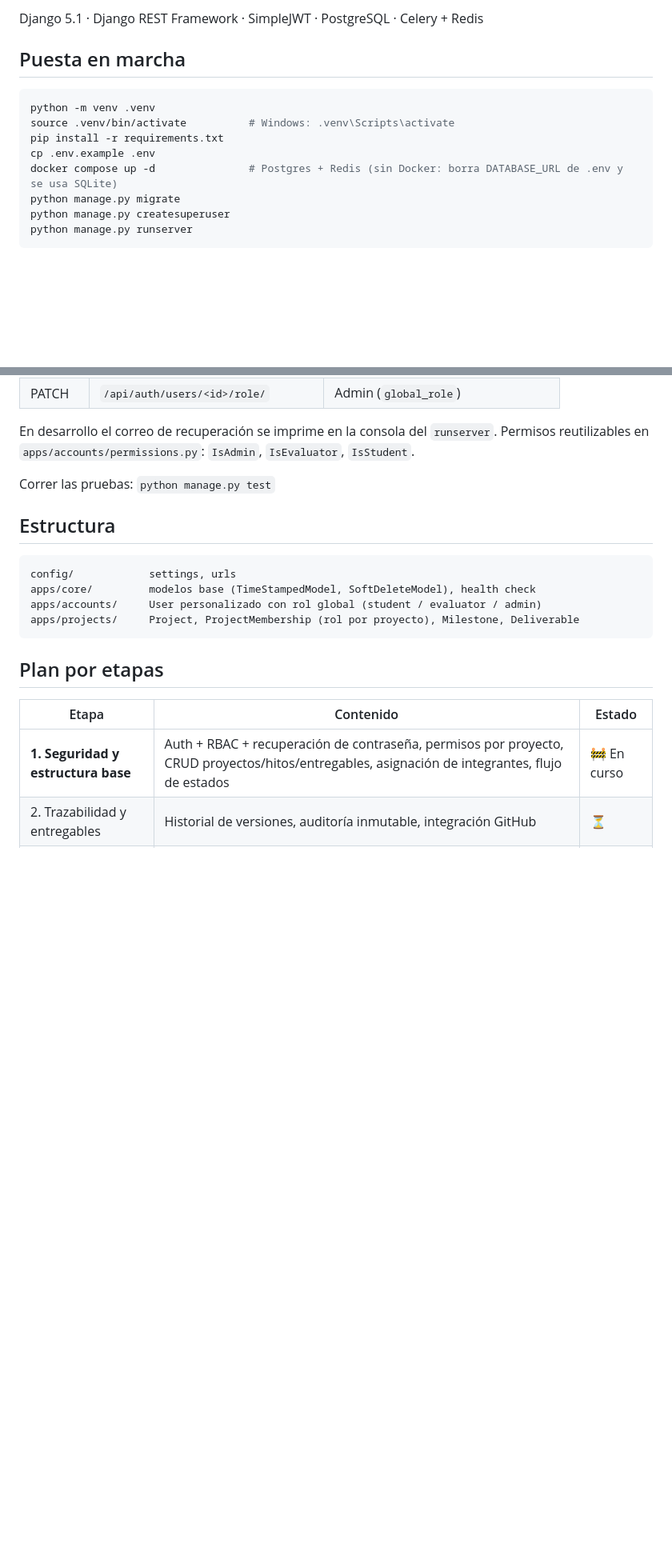
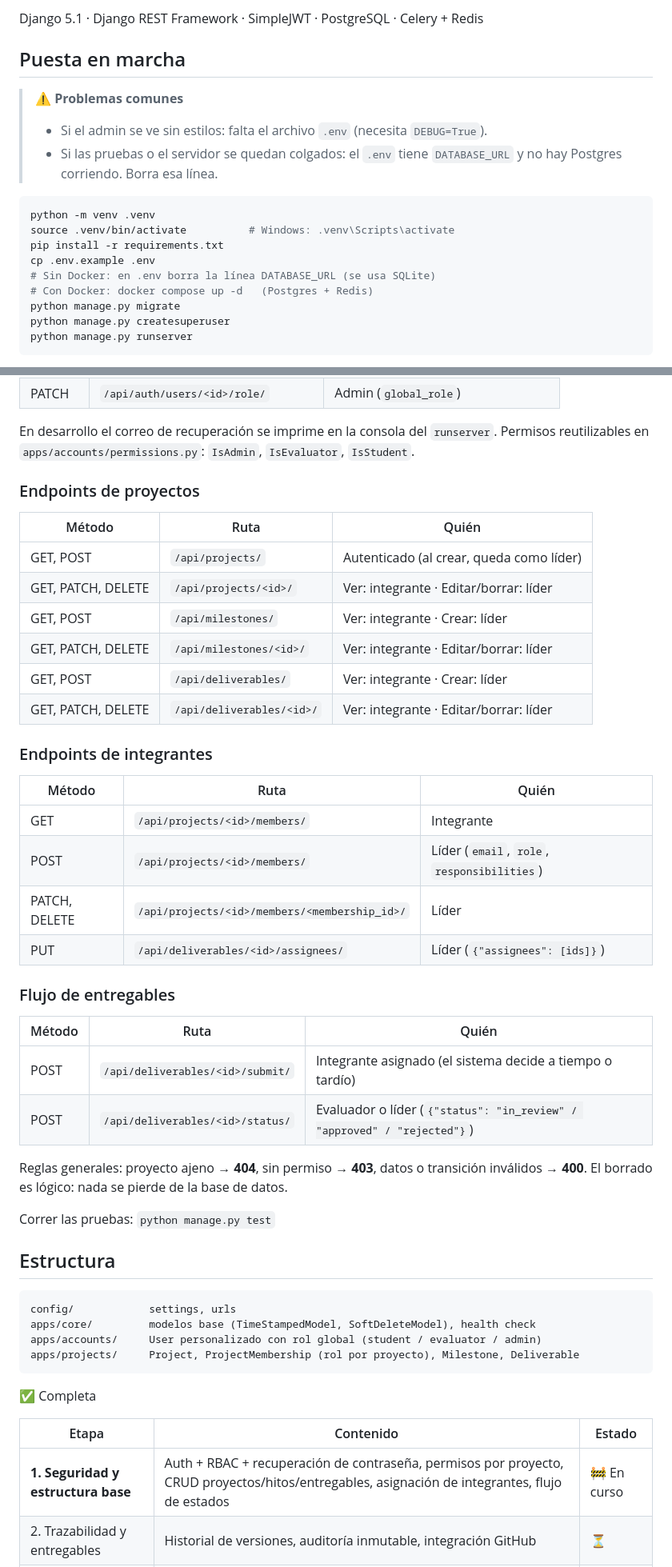
Before and after one commit to Eddie031-beep/devtracker, a Markdown page: README.md, 2 parts joined by grey strips. Shown at 80% size. Drawn GitHub-style; blank space fills up the shorter version.

Commit message:
Actualiza README con endpoints y cierre de la Etapa 1

````diff
--- a/README.md
+++ b/README.md
@@ -10,13 +10,17 @@ Plataforma de Gestión y Auditoría de Proyectos de Software — Proyecto Final
 Django 5.1 · Django REST Framework · SimpleJWT · PostgreSQL · Celery + Redis
 
 ## Puesta en marcha
+> ⚠️ **Problemas comunes**
+> - Si el admin se ve sin estilos: falta el archivo `.env` (necesita `DEBUG=True`).
+> - Si las pruebas o el servidor se quedan colgados: el `.env` tiene `DATABASE_URL` y no hay Postgres corriendo. Borra esa línea.
 
 ```bash
 python -m venv .venv
 source .venv/bin/activate          # Windows: .venv\Scripts\activate
 pip install -r requirements.txt
 cp .env.example .env
-docker compose up -d               # Postgres + Redis (sin Docker: borra DATABASE_URL de .env y se usa SQLite)
+# Sin Docker: en .env borra la línea DATABASE_URL (se usa SQLite)
+# Con Docker: docker compose up -d   (Postgres + Redis)
 python manage.py migrate
 python manage.py createsuperuser
 python manage.py runserver
@@ -41,6 +45,35 @@ python manage.py runserver
 
 En desarrollo el correo de recuperación se imprime en la consola del `runserver`.
 Permisos reutilizables en `apps/accounts/permissions.py`: `IsAdmin`, `IsEvaluator`, `IsStudent`.
+### Endpoints de proyectos
+
+| Método | Ruta | Quién |
+|---|---|---|
+| GET, POST | `/api/projects/` | Autenticado (al crear, queda como líder) |
+| GET, PATCH, DELETE | `/api/projects/<id>/` | Ver: integrante · Editar/borrar: líder |
+| GET, POST | `/api/milestones/` | Ver: integrante · Crear: líder |
+| GET, PATCH, DELETE | `/api/milestones/<id>/` | Ver: integrante · Editar/borrar: líder |
+| GET, POST | `/api/deliverables/` | Ver: integrante · Crear: líder |
+| GET, PATCH, DELETE | `/api/deliverables/<id>/` | Ver: integrante · Editar/borrar: líder |
+
+### Endpoints de integrantes
+
+| Método | Ruta | Quién |
+|---|---|---|
+| GET | `/api/projects/<id>/members/` | Integrante |
+| POST | `/api/projects/<id>/members/` | Líder (`email`, `role`, `responsibilities`) |
+| PATCH, DELETE | `/api/projects/<id>/members/<membership_id>/` | Líder |
+| PUT | `/api/deliverables/<id>/assignees/` | Líder (`{"assignees": [ids]}`) |
+
+### Flujo de entregables
+
+| Método | Ruta | Quién |
+|---|---|---|
+| POST | `/api/deliverables/<id>/submit/` | Integrante asignado (el sistema decide a tiempo o tardío) |
+| POST | `/api/deliverables/<id>/status/` | Evaluador o líder (`{"status": "in_review" / "approved" / "rejected"}`) |
+
+Reglas generales: proyecto ajeno → **404**, sin permiso → **403**, datos o transición inválidos → **400**.
+El borrado es lógico: nada se pierde de la base de datos.
 
 Correr las pruebas: `python manage.py test`
 
@@ -53,7 +86,7 @@ apps/accounts/     User personalizado con rol global (student / evaluator / admi
 apps/projects/     Project, ProjectMembership (rol por proyecto), Milestone, Deliverable
 ```
 
-## Plan por etapas
+✅ Completa
 
 | Etapa | Contenido | Estado |
 |---|---|---|
````
Also changed, not shown: other parts of README.md (+8 -8 lines).
